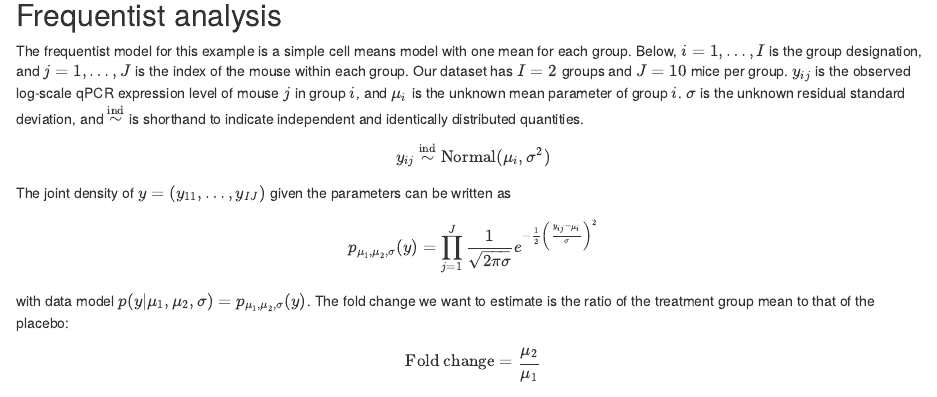
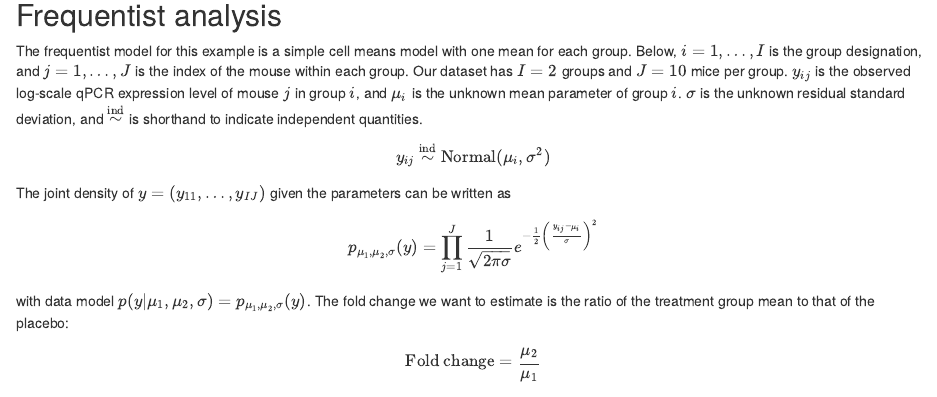
Before and after one commit to wlandau/ncb2023, an R Markdown document (3-fold-change/fold-change.Rmd): the page in a window 1100 px wide, from 1200 px down. The pictures show the output file 3-fold-change/fold-change.html that the author committed with the source, opened offline.

Commit message:
independent

```diff
--- a/3-fold-change/fold-change.Rmd
+++ b/3-fold-change/fold-change.Rmd
@@ -51,7 +51,7 @@ data
 
 ## Frequentist analysis
 
-The frequentist model for this example is a simple cell means model with one mean for each group. Below, $i = 1, \ldots, I$ is the group designation, and $j = 1, \ldots, J$ is the index of the mouse within each group. Our dataset has $I = 2$ groups and $J = 10$ mice per group. $y_{ij}$ is the observed log-scale qPCR expression level of mouse $j$ in group $i$, and $\mu_i$ is the unknown mean parameter of group $i$. $\sigma$ is the unknown residual standard deviation, and $\stackrel{\text{ind}}{\sim}$ is shorthand to indicate independent and identically distributed quantities.
+The frequentist model for this example is a simple cell means model with one mean for each group. Below, $i = 1, \ldots, I$ is the group designation, and $j = 1, \ldots, J$ is the index of the mouse within each group. Our dataset has $I = 2$ groups and $J = 10$ mice per group. $y_{ij}$ is the observed log-scale qPCR expression level of mouse $j$ in group $i$, and $\mu_i$ is the unknown mean parameter of group $i$. $\sigma$ is the unknown residual standard deviation, and $\stackrel{\text{ind}}{\sim}$ is shorthand to indicate independent quantities.
 
 $$
 \begin{aligned}
```
Also changed, not shown: 3-fold-change/fold-change.html.
